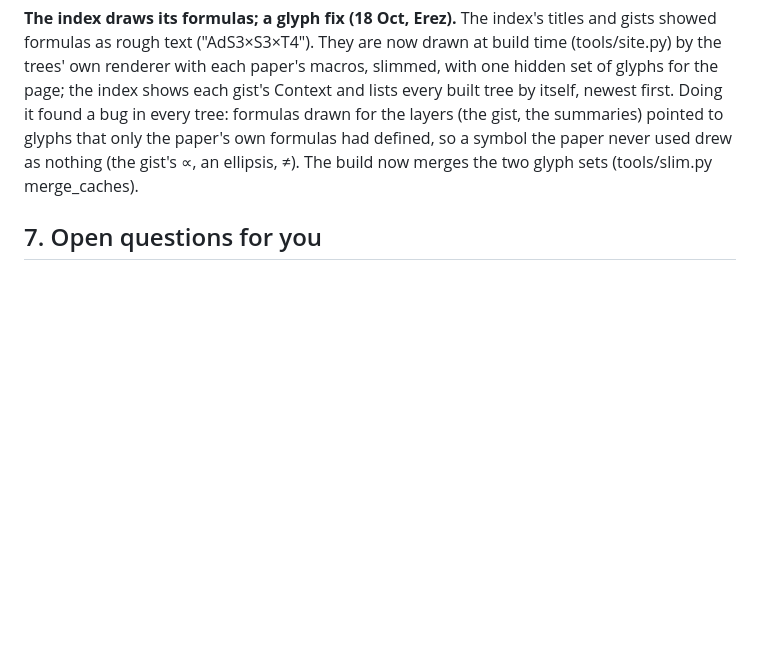
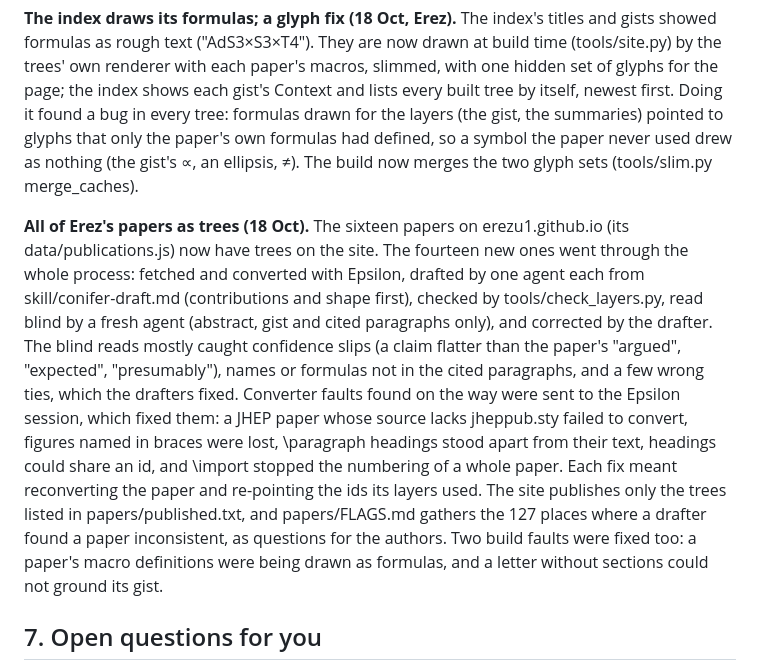
Before and after one commit to erezu1/conifer, a Markdown page: DESIGN.md, the part around the change. Rendered like a GitHub page; blank space fills up the shorter version.

Commit message:
Design: all sixteen papers as trees, and how they were made
Co-Authored-By: Claude Opus 5.5 <noreply@anthropic.com>

```diff
--- a/DESIGN.md
+++ b/DESIGN.md
@@ -353,6 +353,8 @@ An agent read and used the live site for a quarter of an hour, at desktop and ph
 
 **The index draws its formulas; a glyph fix (18 Oct, Erez).** The index's titles and gists showed formulas as rough text ("AdS3×S3×T4"). They are now drawn at build time (tools/site.py) by the trees' own renderer with each paper's macros, slimmed, with one hidden set of glyphs for the page; the index shows each gist's Context and lists every built tree by itself, newest first. Doing it found a bug in every tree: formulas drawn for the layers (the gist, the summaries) pointed to glyphs that only the paper's own formulas had defined, so a symbol the paper never used drew as nothing (the gist's ∝, an ellipsis, ≠). The build now merges the two glyph sets (tools/slim.py merge_caches).
 
+**All of Erez's papers as trees (18 Oct).** The sixteen papers on erezu1.github.io (its data/publications.js) now have trees on the site. The fourteen new ones went through the whole process: fetched and converted with Epsilon, drafted by one agent each from skill/conifer-draft.md (contributions and shape first), checked by tools/check_layers.py, read blind by a fresh agent (abstract, gist and cited paragraphs only), and corrected by the drafter. The blind reads mostly caught confidence slips (a claim flatter than the paper's "argued", "expected", "presumably"), names or formulas not in the cited paragraphs, and a few wrong ties, which the drafters fixed. Converter faults found on the way were sent to the Epsilon session, which fixed them: a JHEP paper whose source lacks jheppub.sty failed to convert, figures named in braces were lost, \paragraph headings stood apart from their text, headings could share an id, and \import stopped the numbering of a whole paper. Each fix meant reconverting the paper and re-pointing the ids its layers used. The site publishes only the trees listed in papers/published.txt, and papers/FLAGS.md gathers the 127 places where a drafter found a paper inconsistent, as questions for the authors. Two build faults were fixed too: a paper's macro definitions were being drawn as formulas, and a letter without sections could not ground its gist.
+
 ## 7. Open questions for you
 
 1. **Whose papers first?** Your own (author-owned trees published next to the arXiv version) or any paper in the Epsilon library (reader-made trees, unreviewed by the author)? Both fit the format; they set different priorities for the skill's quality bar and for the provenance chips.
```
